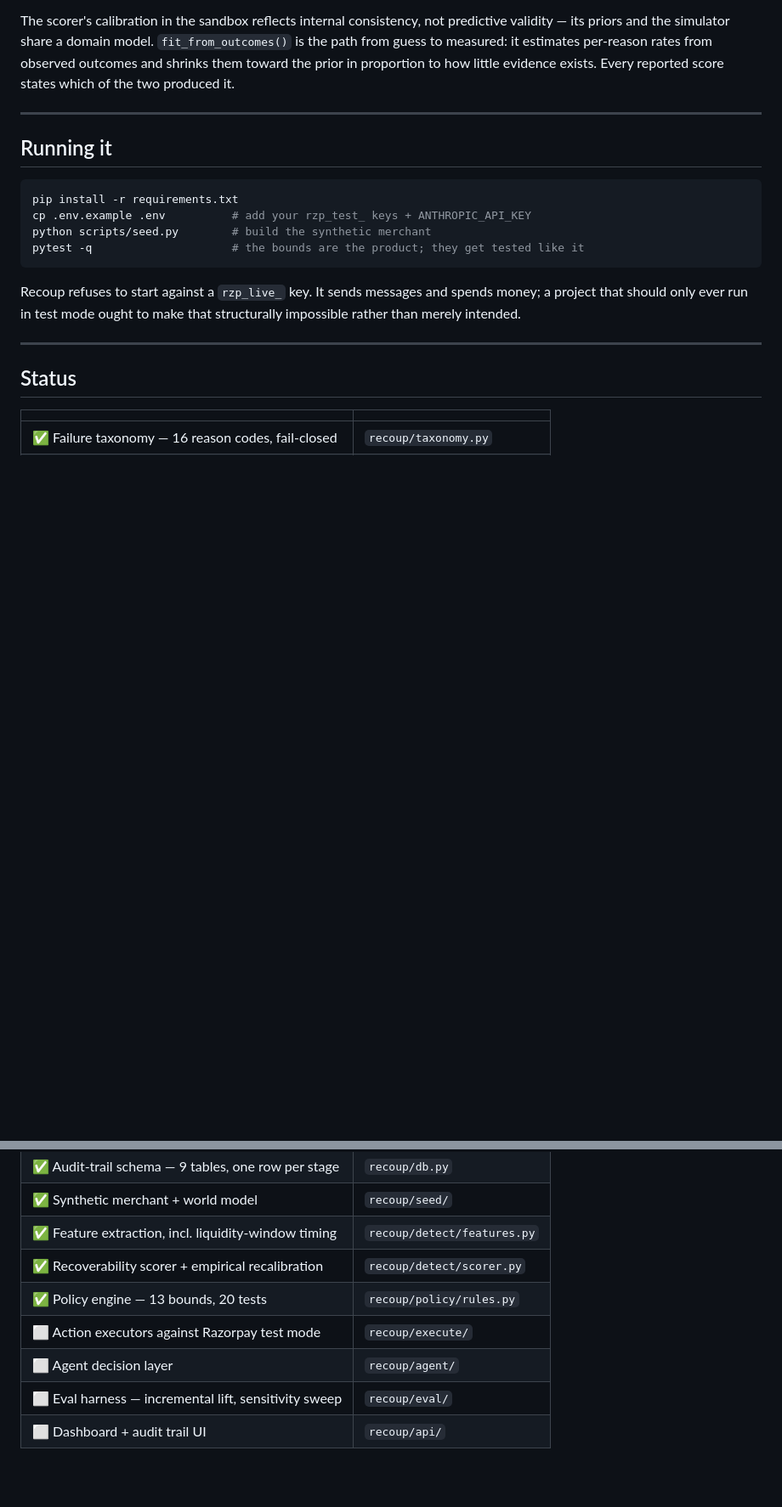
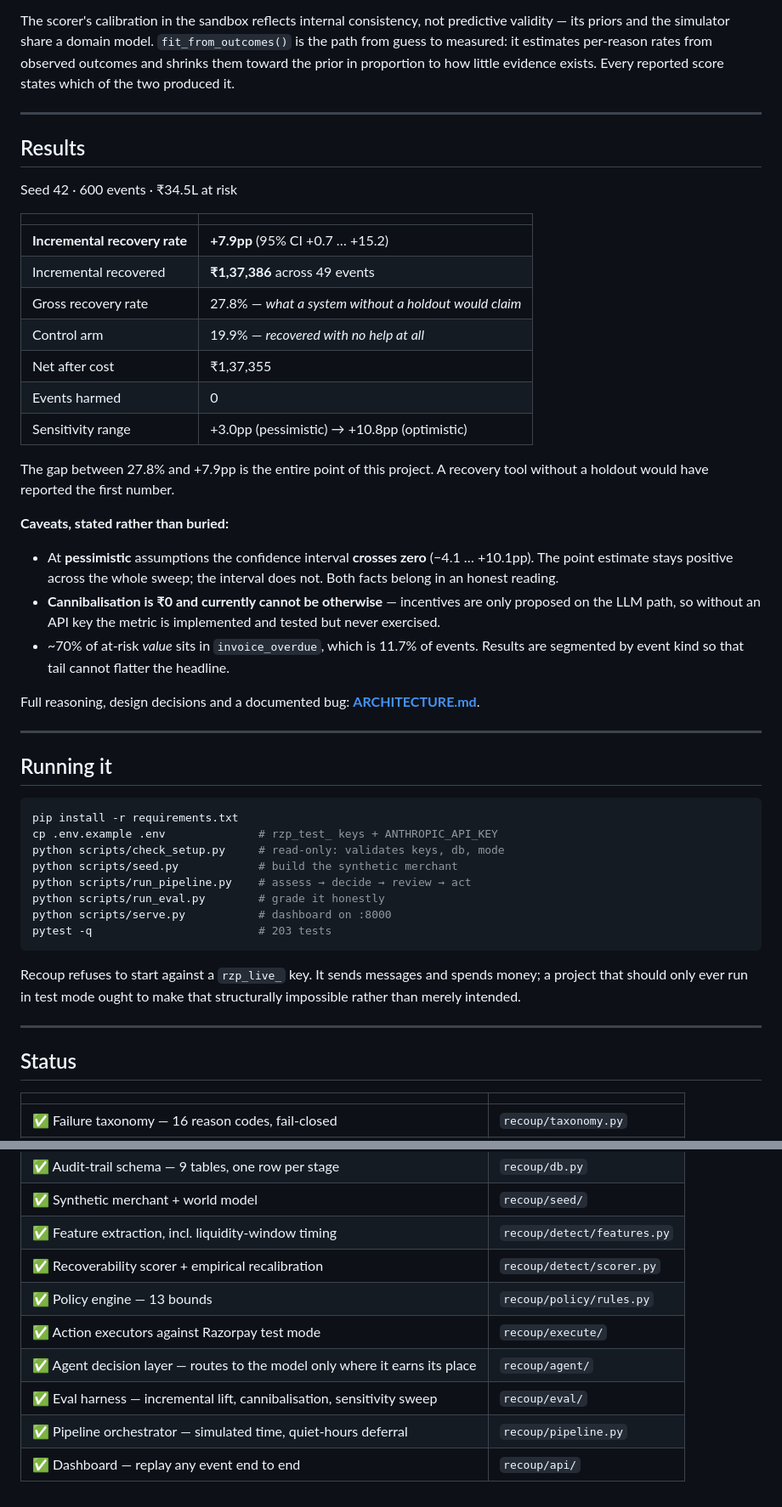
Before and after one commit to AilaVishnu/recoup, a Markdown page: README.md, 2 parts joined by grey strips. Shown at 85% size. Drawn GitHub-style; blank space fills up the shorter version.

````diff
--- a/README.md
+++ b/README.md
@@ -153,13 +153,49 @@ it.
 
 ---
 
+## Results
+
+Seed 42 · 600 events · ₹34.5L at risk
+
+| | |
+|---|---|
+| **Incremental recovery rate** | **+7.9pp** (95% CI +0.7 … +15.2) |
+| Incremental recovered | **₹1,37,386** across 49 events |
+| Gross recovery rate | 27.8% — *what a system without a holdout would claim* |
+| Control arm | 19.9% — *recovered with no help at all* |
+| Net after cost | ₹1,37,355 |
+| Events harmed | 0 |
+| Sensitivity range | +3.0pp (pessimistic) → +10.8pp (optimistic) |
+
+The gap between 27.8% and +7.9pp is the entire point of this project. A recovery
+tool without a holdout would have reported the first number.
+
+**Caveats, stated rather than buried:**
+
+- At **pessimistic** assumptions the confidence interval **crosses zero**
+  (−4.1 … +10.1pp). The point estimate stays positive across the whole sweep;
+  the interval does not. Both facts belong in an honest reading.
+- **Cannibalisation is ₹0 and currently cannot be otherwise** — incentives are
+  only proposed on the LLM path, so without an API key the metric is implemented
+  and tested but never exercised.
+- ~70% of at-risk *value* sits in `invoice_overdue`, which is 11.7% of events.
+  Results are segmented by event kind so that tail cannot flatter the headline.
+
+Full reasoning, design decisions and a documented bug: **[ARCHITECTURE.md](ARCHITECTURE.md)**.
+
+---
+
 ## Running it
 
 ```bash
 pip install -r requirements.txt
-cp .env.example .env          # add your rzp_test_ keys + ANTHROPIC_API_KEY
-python scripts/seed.py        # build the synthetic merchant
-pytest -q                     # the bounds are the product; they get tested like it
+cp .env.example .env              # rzp_test_ keys + ANTHROPIC_API_KEY
+python scripts/check_setup.py     # read-only: validates keys, db, mode
+python scripts/seed.py            # build the synthetic merchant
+python scripts/run_pipeline.py    # assess → decide → review → act
+python scripts/run_eval.py        # grade it honestly
+python scripts/serve.py           # dashboard on :8000
+pytest -q                         # 203 tests
 ```
 
 Recoup refuses to start against a `rzp_live_` key. It sends messages and spends
@@ -177,8 +213,9 @@ structurally impossible rather than merely intended.
 | ✅ Synthetic merchant + world model | `recoup/seed/` |
 | ✅ Feature extraction, incl. liquidity-window timing | `recoup/detect/features.py` |
 | ✅ Recoverability scorer + empirical recalibration | `recoup/detect/scorer.py` |
-| ✅ Policy engine — 13 bounds, 20 tests | `recoup/policy/rules.py` |
-| ⬜ Action executors against Razorpay test mode | `recoup/execute/` |
-| ⬜ Agent decision layer | `recoup/agent/` |
-| ⬜ Eval harness — incremental lift, sensitivity sweep | `recoup/eval/` |
-| ⬜ Dashboard + audit trail UI | `recoup/api/` |
+| ✅ Policy engine — 13 bounds | `recoup/policy/rules.py` |
+| ✅ Action executors against Razorpay test mode | `recoup/execute/` |
+| ✅ Agent decision layer — routes to the model only where it earns its place | `recoup/agent/` |
+| ✅ Eval harness — incremental lift, cannibalisation, sensitivity sweep | `recoup/eval/` |
+| ✅ Pipeline orchestrator — simulated time, quiet-hours deferral | `recoup/pipeline.py` |
+| ✅ Dashboard — replay any event end to end | `recoup/api/` |
````
Also changed, not shown: ARCHITECTURE.md (added, +418 -0 lines).
